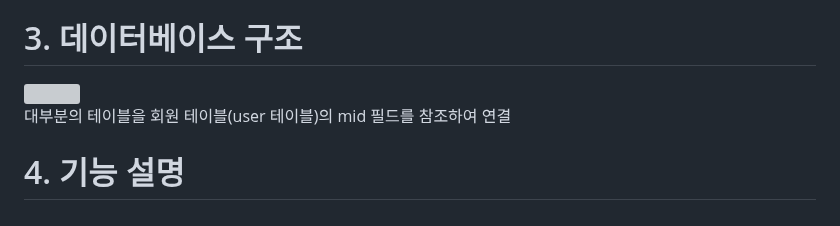
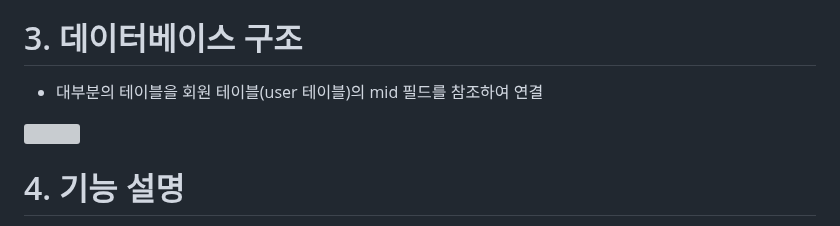
Before and after one commit to Lucyshine01/springFramework_Project-green2209S_17-, a Markdown page: README.md, the part around the change. Drawn GitHub-style; grey boxes are pictures that could not be loaded.

```diff
--- a/README.md
+++ b/README.md
@@ -103,10 +103,10 @@
 - 사용 API : SockJS(웹소켓), STOMP(채팅)
 
 # 3. 데이터베이스 구조
+- 대부분의 테이블을 회원 테이블(user 테이블)의 mid 필드를 참조하여 연결
 <div>
   <img src="https://drive.usercontent.google.com/download?id=1OgjXrL4QhrNy7baFobqe6TCiMD3KZP4-&export=download&authuser=0&confirm=t&uuid=41f30ac3-05ec-4123-a49c-7ce03146c127&at=APZUnTWJaj15T10CpnLjZmNItELX:1695036151208" width="90%">
 </div>
-대부분의 테이블을 회원 테이블(user 테이블)의 mid 필드를 참조하여 연결
 
 # 4. 기능 설명
 
```
